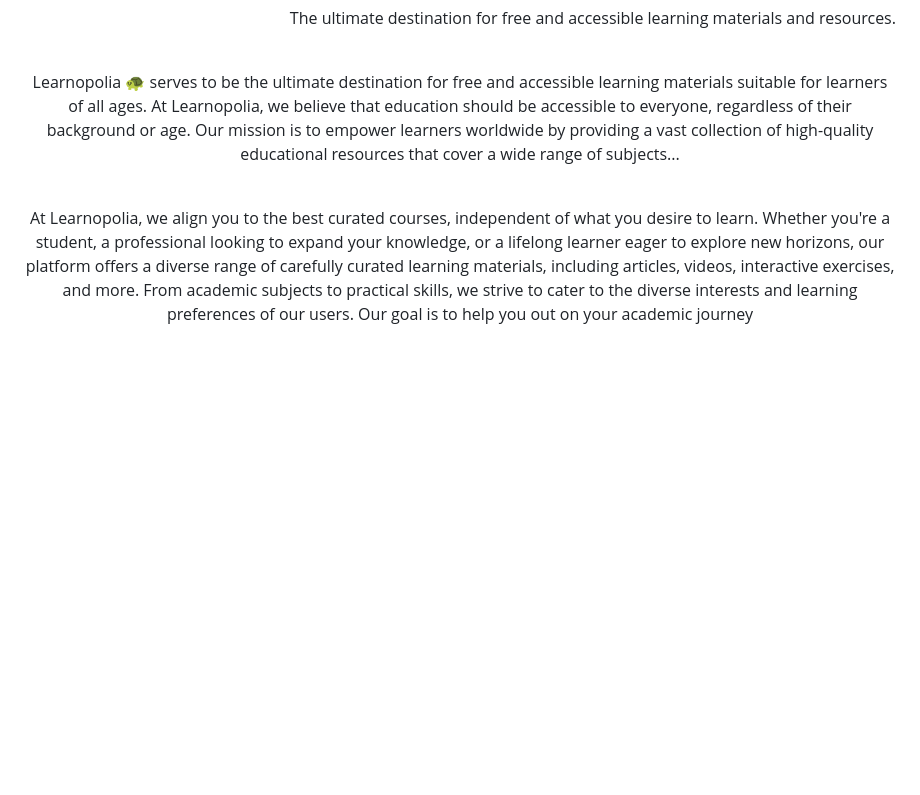
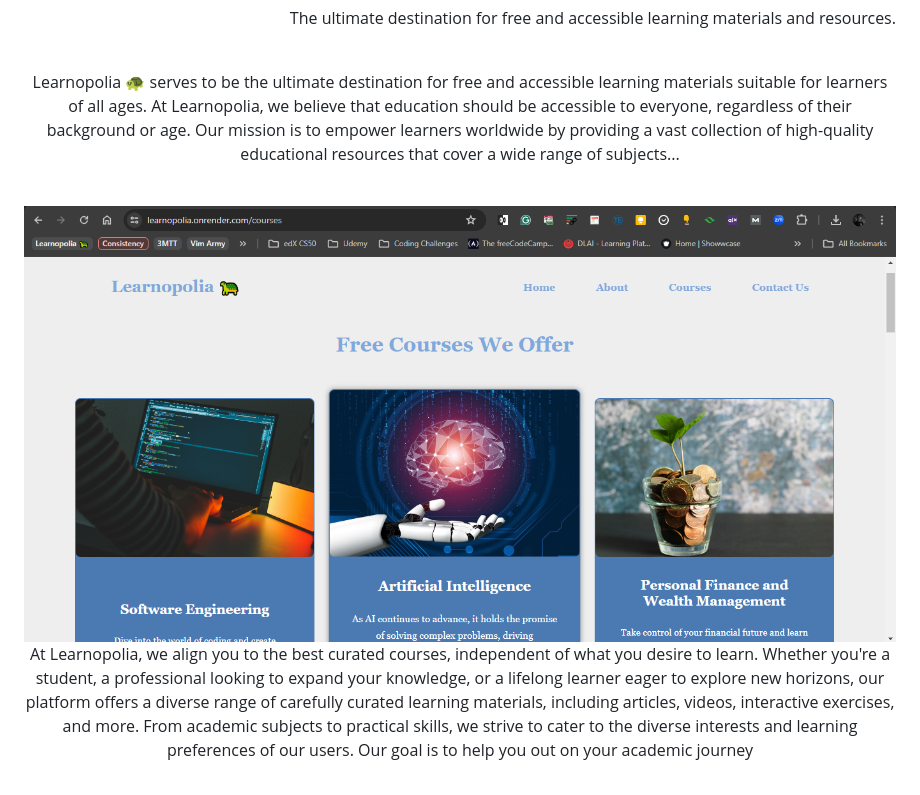
Before and after one commit to Learnopolia/Learnopolia, a Markdown page: README.md, the part around the change. GitHub-like rendering; pictures changed too: static/images/Learnopolia.png (added); blank space fills up the shorter version.

Commit message:
Add profile screenshot

```diff
--- a/README.md
+++ b/README.md
@@ -16,6 +16,7 @@
     <br>
     <p align="center">Learnopolia 🐢 serves to be the ultimate destination for free and accessible learning materials suitable for learners of all ages. At Learnopolia, we believe that education should be accessible to everyone, regardless of their background or age. Our mission is to empower learners worldwide by providing a vast collection of high-quality educational resources that cover a wide range of subjects...</p>
     <br>
+    <img src="/static/images/Learnopolia.png" />
     <p align="center">At Learnopolia, we align you to the best curated courses, independent of what you desire to learn. Whether you're a student, a professional looking to expand your knowledge, or a lifelong learner eager to explore new horizons, our platform offers a diverse range of carefully curated learning materials, including articles, videos, interactive exercises, and more. From academic subjects to practical skills, we strive to cater to the diverse interests and learning preferences of our users. Our goal is to help you out on your academic journey</p>
     <br>
     <p align="center">Join our vibrant community of learners and embark on a lifelong learning adventure with Learnopolia. Discover new passions, acquire valuable skills, and broaden your horizons—all at your own pace and convenience. Start your educational journey with Learnopolia <strong><a href="https://learnopolia.onrender.com/">today</a></strong> and unlock a world of knowledge!</p>
```
